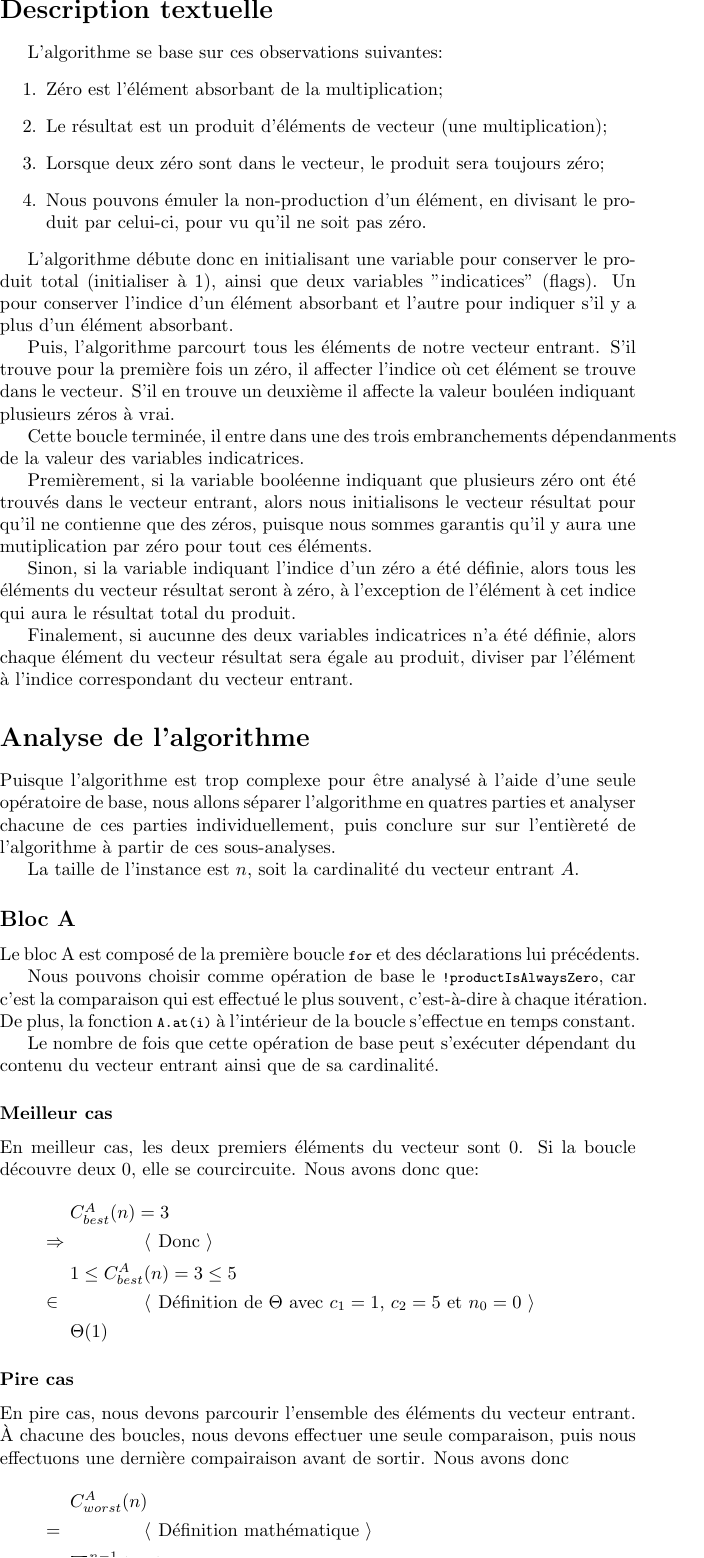
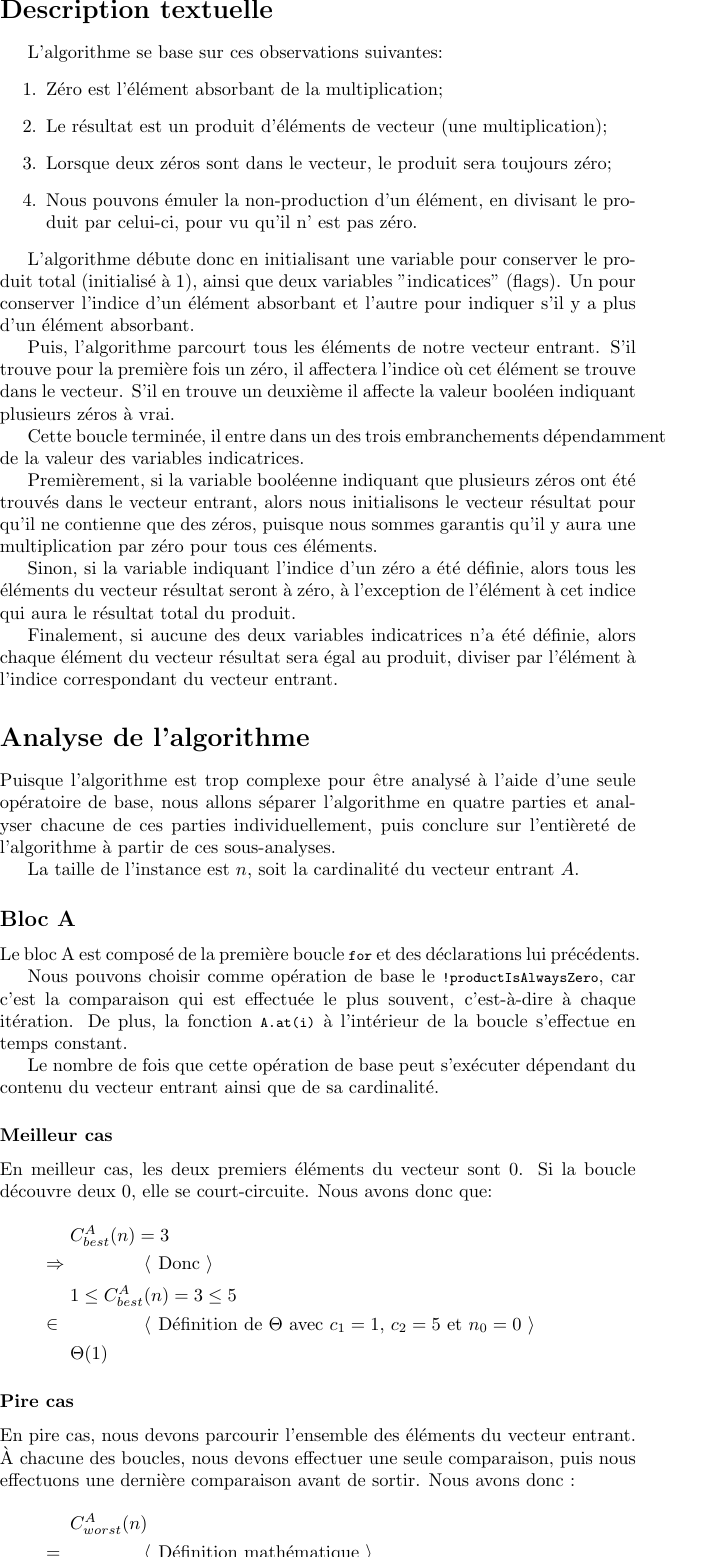
Before and after one commit to LordCatzorz/IFT-3001-TP1, a LaTeX figure (doc/subfiles/question1.tex): page 1 of 2. Compiled offline with pdfLaTeX.

Commit message:
COrrection français.

```diff
--- a/doc/subfiles/question1.tex
+++ b/doc/subfiles/question1.tex
@@ -64,33 +64,33 @@ L'algorithme se base sur ces observations suivantes:
 \begin{enumerate}
     \item Zéro est l'élément absorbant de la multiplication;
     \item Le résultat est un produit d'éléments de vecteur (une multiplication);
-    \item Lorsque deux zéro sont dans le vecteur, le produit sera toujours zéro;
-    \item Nous pouvons émuler la non-production d'un élément, en divisant le produit par celui-ci, pour vu qu'il ne soit pas zéro.
+    \item Lorsque deux zéros sont dans le vecteur, le produit sera toujours zéro;
+    \item Nous pouvons émuler la non-production d'un élément, en divisant le produit par celui-ci, pour vu qu'il n’ est pas zéro.
 \end{enumerate}
 
-L'algorithme débute donc en initialisant une variable pour conserver le produit total (initialiser à 1),
+L'algorithme débute donc en initialisant une variable pour conserver le produit total (initialisé à 1),
 ainsi que deux variables "indicatices" (flags). Un pour conserver l'indice d'un élément absorbant et l'autre pour indiquer s'il y a plus d'un élément absorbant.
 
-Puis, l'algorithme parcourt tous les éléments de notre vecteur entrant. S'il trouve pour la première fois un zéro, il affecter l'indice
-où cet élément se trouve dans le vecteur. S'il en trouve un deuxième il affecte la valeur bouléen indiquant plusieurs zéros à vrai.
+Puis, l'algorithme parcourt tous les éléments de notre vecteur entrant. S'il trouve pour la première fois un zéro, il affectera l'indice
+où cet élément se trouve dans le vecteur. S'il en trouve un deuxième il affecte la valeur booléen indiquant plusieurs zéros à vrai.
 
-Cette boucle terminée, il entre dans une des trois embranchements dépendanments de la valeur des variables indicatrices.
+Cette boucle terminée, il entre dans un des trois embranchements dépendamment de la valeur des variables indicatrices.
 
-Premièrement, si la variable booléenne indiquant que plusieurs zéro ont été trouvés dans le vecteur entrant,
+Premièrement, si la variable booléenne indiquant que plusieurs zéros ont été trouvés dans le vecteur entrant,
 alors nous initialisons le vecteur résultat pour qu'il ne contienne que des zéros, puisque nous sommes garantis qu'il
-y aura une mutiplication par zéro pour tout ces éléments.
+y aura une multiplication par zéro pour tous ces éléments.
 
 Sinon, si la variable indiquant l'indice d'un zéro a été définie, alors tous les éléments du vecteur résultat seront
 à zéro, à l'exception de l'élément à cet indice qui aura le résultat total du produit.
 
-Finalement, si aucunne des deux variables indicatrices n'a été définie, alors chaque élément du vecteur résultat sera égale au produit, diviser par
+Finalement, si aucune des deux variables indicatrices n'a été définie, alors chaque élément du vecteur résultat sera égal au produit, diviser par
 l'élément à l'indice correspondant du vecteur entrant.
 
 \section*{Analyse de l'algorithme}
 
 Puisque l'algorithme est trop complexe pour être analysé à l'aide d'une seule opératoire de base,
-nous allons séparer l'algorithme en quatres parties et analyser chacune de ces parties individuellement,
-puis conclure sur sur l'entièreté de l'algorithme à partir de ces sous-analyses.
+nous allons séparer l'algorithme en quatre parties et analyser chacune de ces parties individuellement,
+puis conclure sur l'entièreté de l'algorithme à partir de ces sous-analyses.
 
 La taille de l'instance est $n$, soit la cardinalité du vecteur entrant $A$.
 
@@ -98,14 +98,14 @@ La taille de l'instance est $n$, soit la cardinalité du vecteur entrant $A$.
 
 Le bloc A est composé de la première boucle \lstinline{for} et des déclarations lui précédents.
 
-Nous pouvons choisir comme opération de base le \lstinline{!productIsAlwaysZero}, car c'est la comparaison qui est effectué
+Nous pouvons choisir comme opération de base le \lstinline{!productIsAlwaysZero}, car c'est la comparaison qui est effectuée
 le plus souvent, c'est-à-dire à chaque itération. De plus, la fonction \lstinline{A.at(i)} à l'intérieur de la boucle s'effectue en temps constant.
 
 
 Le nombre de fois que cette opération de base peut s'exécuter dépendant du contenu du vecteur entrant ainsi que de sa cardinalité.
 
 \subsubsection*{Meilleur cas}
-En meilleur cas, les deux premiers éléments du vecteur sont 0. Si la boucle découvre deux 0, elle se courcircuite. Nous avons donc que:
+En meilleur cas, les deux premiers éléments du vecteur sont 0. Si la boucle découvre deux 0, elle se court-circuite. Nous avons donc que:
 \begin{deriv}
     C^A_{best}(n) = 3
     \<\Rightarrow
@@ -118,7 +118,7 @@ En meilleur cas, les deux premiers éléments du vecteur sont 0. Si la boucle d
 
 \subsubsection*{Pire cas}
 En pire cas, nous devons parcourir l'ensemble des éléments du vecteur entrant. À chacune des boucles, nous devons
-effectuer une seule comparaison, puis nous effectuons une dernière compairaison avant de sortir. Nous avons donc
+effectuer une seule comparaison, puis nous effectuons une dernière comparaison avant de sortir. Nous avons donc :
 \begin{deriv}
     C^A_{worst}(n)
     \<=
```
Also changed, not shown: doc/main.pdf, doc/subfiles/question1.tex (8 more changed lines).
